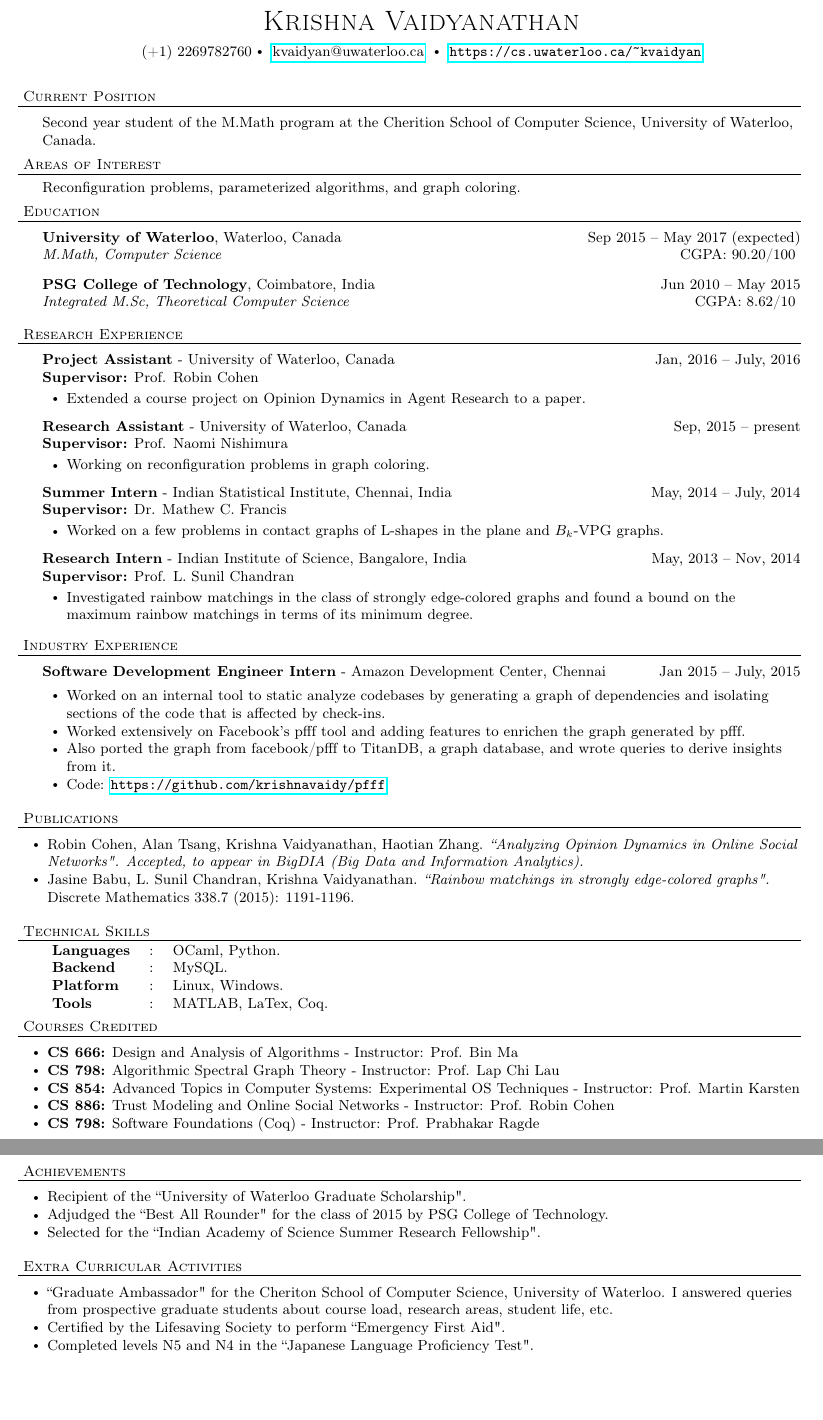
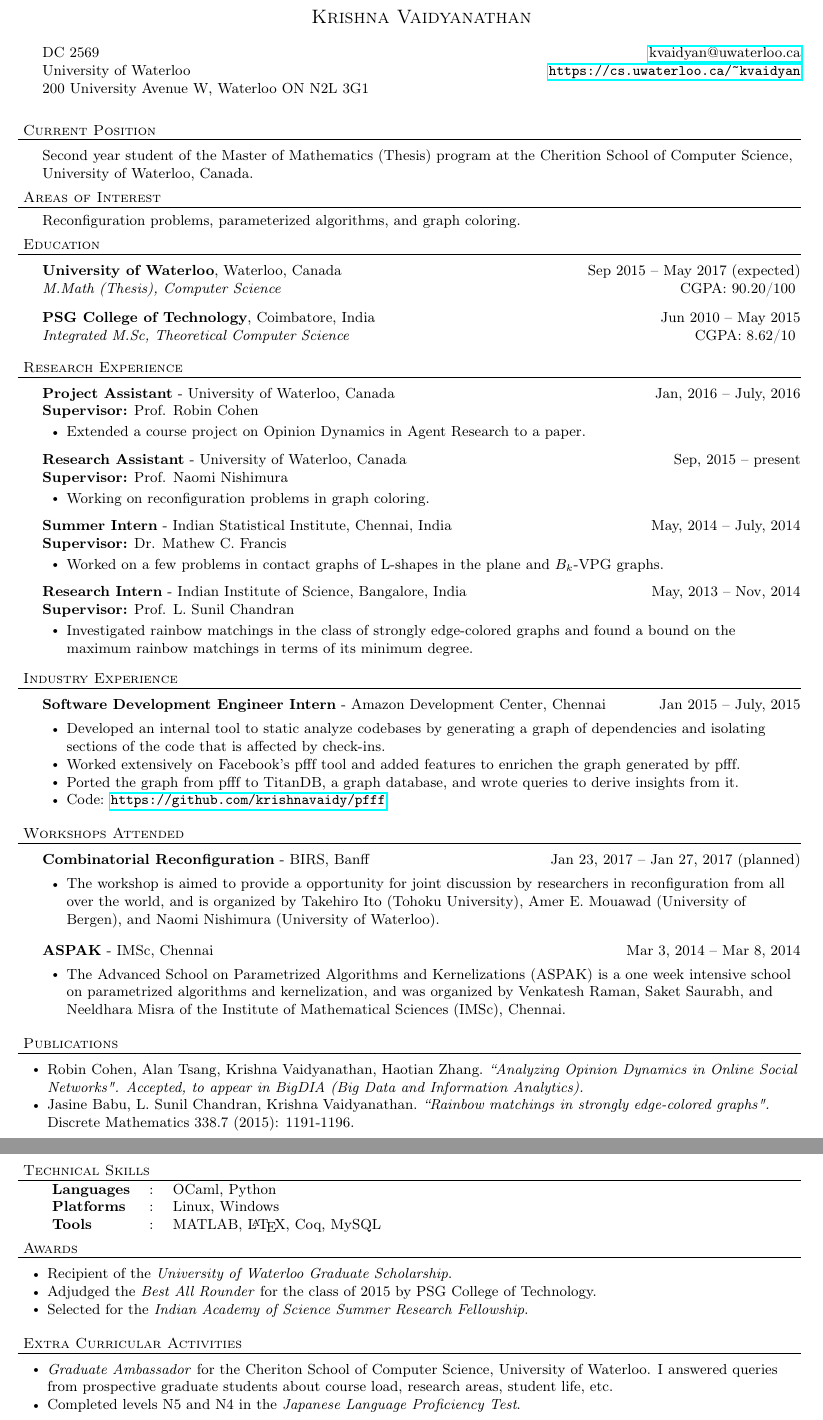
Before and after one commit to krishnavaidy/newresume, a LaTeX CV (resume.tex): two parts of pages 1 and 2 of 2, joined at a grey line, cut so that both start at the same text, the shorter picture padded with empty space. Compiled offline with pdfLaTeX.

Commit message:
Final touches to the header

```diff
--- a/resume.tex
+++ b/resume.tex
@@ -35,7 +35,7 @@
 \newcommand{\contact}[3]{
 \vspace*{5pt}
 \begin{center}
-{\LARGE \scshape {#1}}\\
+{\large \scshape {#1}}\\
 \vspace{3pt}
 #2
 \vspace{2pt}
@@ -109,16 +109,21 @@ Page $\thepage\hspace*{3pt}\vert\hspace*{3pt}\pageref{LastPage}$
 
 \small
 \smallskip
-\vspace*{-44pt}
+%\vspace*{-65pt}
 
-\contact{Krishna Vaidyanathan}{}
-{(+1) 2269782760\labelitemi \href{mailto:kvaidyan@uwaterloo.ca}{kvaidyan@uwaterloo.ca}
-    \labelitemi
-    \url{https://cs.uwaterloo.ca/~kvaidyan}}
+\begin{center}
+    {\large \scshape{Krishna Vaidyanathan}}
+\end{center}
+    DC 2569  \hfill
+    \href{mailto:kvaidyan@uwaterloo.ca}{kvaidyan@uwaterloo.ca} \\
+    University of Waterloo \hfill
+    \url{https://cs.uwaterloo.ca/~kvaidyan} \\
+    200 University Avenue W, Waterloo ON N2L 3G1
+
 \vspace{15pt}
 \header{Current Position}
     \content{
-Second year student of the M.Math program at the Cherition School of Computer
+Second year student of the Master of Mathematics (Thesis) program at the Cherition School of Computer
 Science, University of Waterloo, Canada.}
 
 \vspace*{4pt}%
@@ -128,7 +133,7 @@ Reconfiguration problems, parameterized algorithms, and graph coloring.
 \vspace*{4pt}%
 \header{Education}
     \college{\textbf{University of Waterloo}, Waterloo, Canada}{Sep 2015 -- May 2017 (expected)}
-    {\textit{M.Math, Computer Science}}{CGPA: 90.20/100}\\
+    {\textit{M.Math (Thesis), Computer Science}}{CGPA: 90.20/100}\\
 
     \college{\textbf{PSG College of Technology}, Coimbatore, India}{Jun 2010 -- May 2015}
     {\textit{Integrated M.Sc, Theoretical Computer Science}}{CGPA: 8.62/10}\\
@@ -166,15 +171,34 @@ Reconfiguration problems, parameterized algorithms, and graph coloring.
         Chennai}{Jan 2015 -- July,
         2015}{}
 	\begin{bullet-list-minor}
-        \item Worked on an internal tool to static analyze codebases by
+        \item Developed an internal tool to static analyze codebases by
             generating a graph of dependencies and isolating sections of the code
             that is affected by check-ins.
         \item Worked extensively on Facebook's pfff tool and
-            adding features to enrichen the graph generated by pfff.
-        \item Also ported the graph from facebook/pfff to TitanDB, a graph
+            added features to enrichen the graph generated by pfff.
+        \item Ported the graph from pfff to TitanDB, a graph
             database, and wrote queries to derive insights from it.
         \item Code: \url{https://github.com/krishnavaidy/pfff}
     \end{bullet-list-minor}
+
+\vspace*{4pt}
+\header{Workshops Attended}
+\employer{Combinatorial Reconfiguration}{BIRS,
+    Banff}{Jan 23, 2017 -- Jan 27, 2017 (planned)}{}
+\begin{bullet-list-minor}
+\item The workshop is aimed to provide a
+    opportunity for joint discussion by researchers in reconfiguration from all
+    over the world, and is organized by Takehiro Ito (Tohoku University), Amer E. Mouawad (University of Bergen),
+    and Naomi Nishimura (University of Waterloo).
+\end{bullet-list-minor}
+
+\employer{ASPAK}{IMSc, Chennai}{Mar 3, 2014 -- Mar 8, 2014}{}
+\begin{bullet-list-minor}
+\item The Advanced School on Parametrized Algorithms and Kernelizations (ASPAK)
+    is a one week intensive school on parametrized algorithms and kernelization,
+    and was organized by Venkatesh Raman, Saket Saurabh, and Neeldhara Misra of
+    the Institute of Mathematical Sciences (IMSc), Chennai.
+\end{bullet-list-minor}
 
 \vspace*{4pt}%
 \header{Publications}
@@ -190,47 +214,32 @@ Reconfiguration problems, parameterized algorithms, and graph coloring.
 \header{Technical Skills}
 \begin{tabular}{l l l}
 
-\textbf{Languages}&: & OCaml, Python.\\
-\textbf{Backend}&:	& MySQL.\\
-\textbf{Platform}&:  & Linux, Windows.\\
-\textbf{Tools}&:     &MATLAB, LaTex, Coq.\\
+\textbf{Languages}&: & OCaml, Python \\
+\textbf{Platforms}&:  & Linux, Windows\\
+\textbf{Tools}&:     &MATLAB, \LaTeX, Coq, MySQL
 \end{tabular}
 
-\vspace*{4pt}%
-\header{Courses Credited}
-    \begin{bullet-list-major}
-    \item \textbf{CS 666:} Design and Analysis of Algorithms - Instructor: Prof.
-        Bin Ma
-    \item \textbf{CS 798:} Algorithmic Spectral Graph Theory - Instructor: Prof.
-        Lap Chi Lau
-    \item \textbf{CS 854:} Advanced Topics in Computer Systems: Experimental OS
-        Techniques - Instructor: Prof. Martin Karsten
-    \item \textbf{CS 886:} Trust Modeling and Online Social Networks -
-        Instructor: Prof. Robin Cohen
-    \item \textbf{CS 798:} Software Foundations (Coq) - Instructor: Prof.
-        Prabhakar Ragde
-    \end{bullet-list-major}
-
-\newpage
-\vspace*{-20pt}
+%\newpage
+%\vspace*{-20pt}
 
 \vspace*{4pt}%
-\header{Achievements}
+\header{Awards}
     \begin{bullet-list-major}
-    \item Recipient of the ``University of Waterloo Graduate Scholarship".
-    \item Adjudged the ``Best All Rounder" for the class of 2015 by PSG College of
+    \item Recipient of the \textit{University of Waterloo Graduate Scholarship}.
+    \item Adjudged the \textit{Best All Rounder} for the class of 2015 by PSG College of
         Technology.
-    \item Selected for the ``Indian Academy of Science Summer Research Fellowship".
+    \item Selected for the \textit{Indian Academy of Science Summer Research
+            Fellowship}.
     \end{bullet-list-major}
 
 \vspace*{4pt}%
 \header{Extra Curricular Activities}
     \begin{bullet-list-major}
-    \item ``Graduate Ambassador" for the Cheriton School of Computer Science,
+    \item \textit{Graduate Ambassador} for the Cheriton School of Computer Science,
         University of Waterloo. I answered queries from prospective graduate
         students about course load, research areas, student life, etc.
-    \item Certified by the Lifesaving Society to perform ``Emergency First Aid".
-    \item Completed levels N5 and N4 in the ``Japanese Language Proficiency Test".
+    \item Completed levels N5 and N4 in the \textit{Japanese Language
+            Proficiency Test}.
     \end{bullet-list-major}
 
 
```
Also changed, not shown: resume.pdf.
